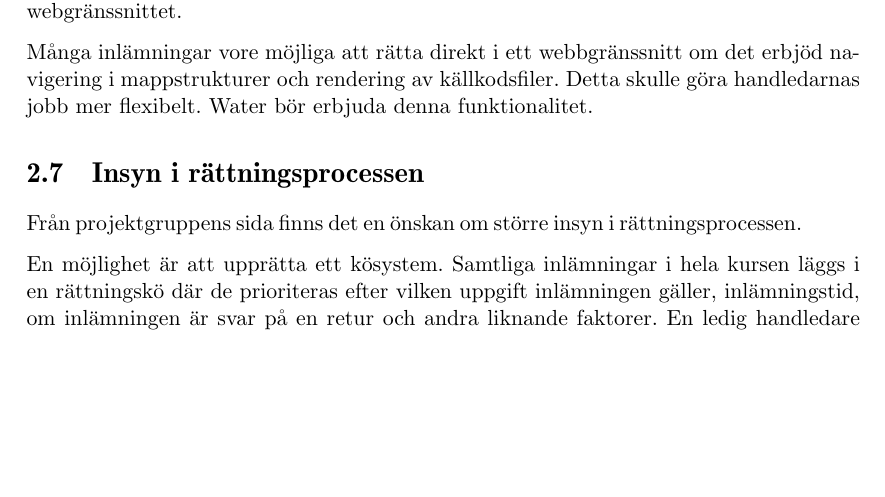
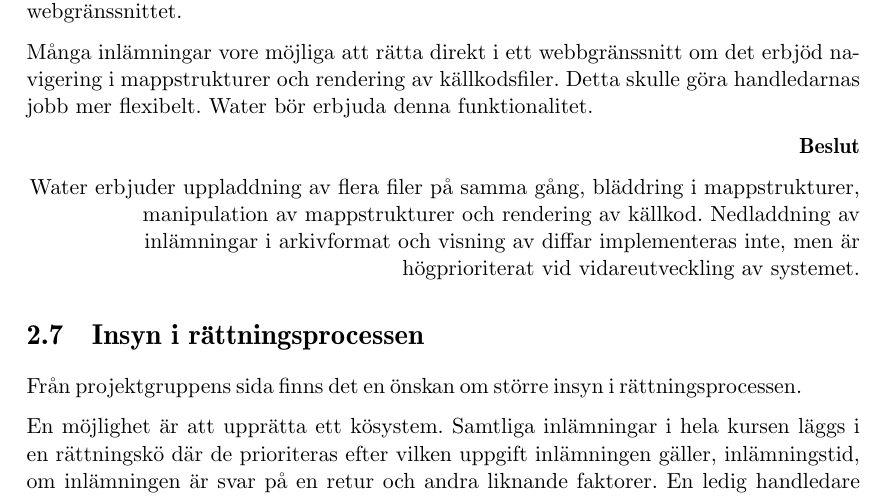
Before and after one commit to water/resources, a LaTeX thesis (report/main.tex, which reads report/include/domain/rattning.tex): part of page 22 of 85, cut so that both start at the same text, the shorter picture padded with empty space. Compiled offline with pdfLaTeX.

Commit message:
Add decision to rattning

```diff
--- a/report/include/domain/rattning.tex
+++ b/report/include/domain/rattning.tex
@@ -9,3 +9,11 @@ Handledare upplever ibland att det är svårt att se exakt vad som har ändrats
 Fire låter användaren hämta rena textfiler via webbgränssnittet, men kan inte hantera mappstrukturer. Studenter som vill lämna in projekt med annat än en endimensionell mappstruktur måste använda arkivfiler för att göra detta. Detta innebär även att handledarna måste ladda ner projekten som arkivfiler, istället för att förhandsgranska den i webgränssnittet.
 
 Många inlämningar vore möjliga att rätta direkt i ett webbgränssnitt om det erbjöd navigering i mappstrukturer och rendering av källkodsfiler. Detta skulle göra handledarnas jobb mer flexibelt. Water bör erbjuda denna funktionalitet.
+
+\begin{flushright}
+
+  \textbf{Beslut}
+
+  Water erbjuder uppladdning av flera filer på samma gång, bläddring i mappstrukturer, manipulation av mappstrukturer och rendering av källkod. Nedladdning av inlämningar i arkivformat och visning av diffar implementeras inte, men är högprioriterat vid vidareutveckling av systemet.
+
+\end{flushright}
```
